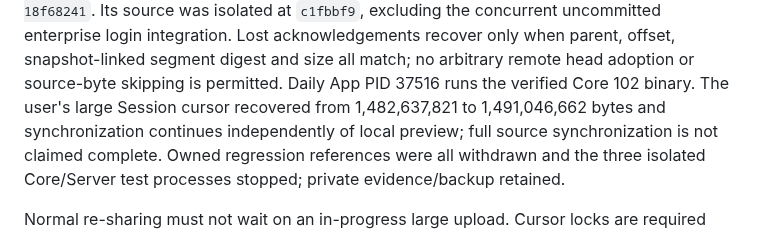
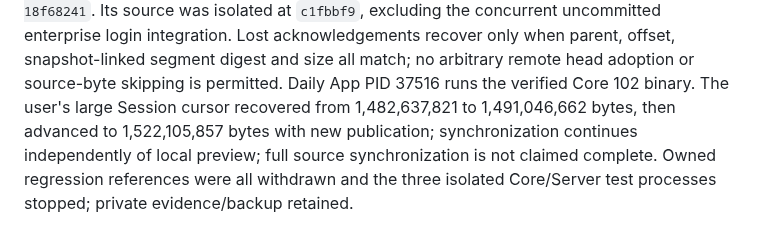
Before and after one commit to kwgjjeffrey/agent-colab, a Markdown page: docs/shared-assets-design.md, the part around the change. Drawn GitHub-style.

Commit message:
Verify new Session publication progresses after cursor recovery

```diff
--- a/docs/shared-assets-design.md
+++ b/docs/shared-assets-design.md
@@ -61,7 +61,8 @@ concurrent uncommitted enterprise login integration. Lost acknowledgements recov
 only when parent, offset, snapshot-linked segment digest and size all match; no
 arbitrary remote head adoption or source-byte skipping is permitted.
 Daily App PID 37516 runs the verified Core 102 binary. The user's large Session
-cursor recovered from 1,482,637,821 to 1,491,046,662 bytes and synchronization
+cursor recovered from 1,482,637,821 to 1,491,046,662 bytes, then advanced to
+1,522,105,857 bytes with new publication; synchronization
 continues independently of local preview; full source synchronization is not
 claimed complete. Owned regression references were all withdrawn and the three
 isolated Core/Server test processes stopped; private evidence/backup retained.
```
Also changed, not shown: docs/validation-plan.md (+2 -1 lines).
